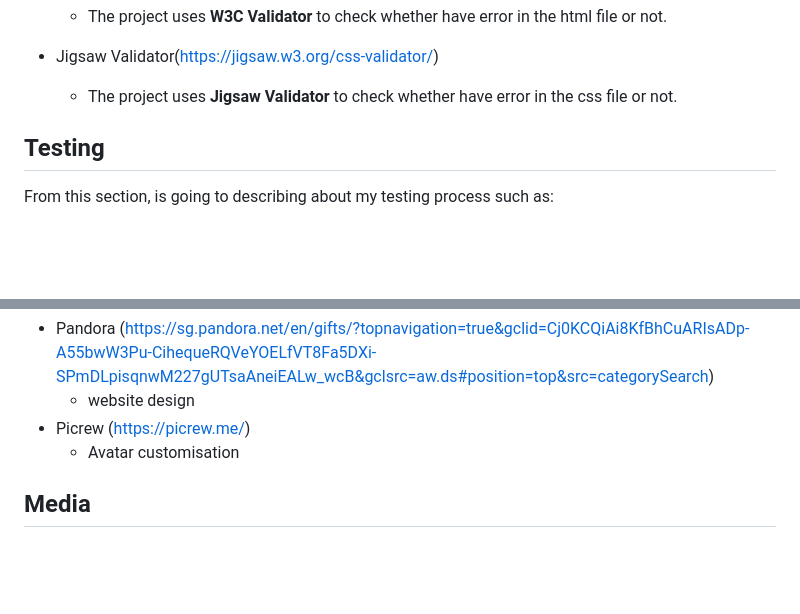
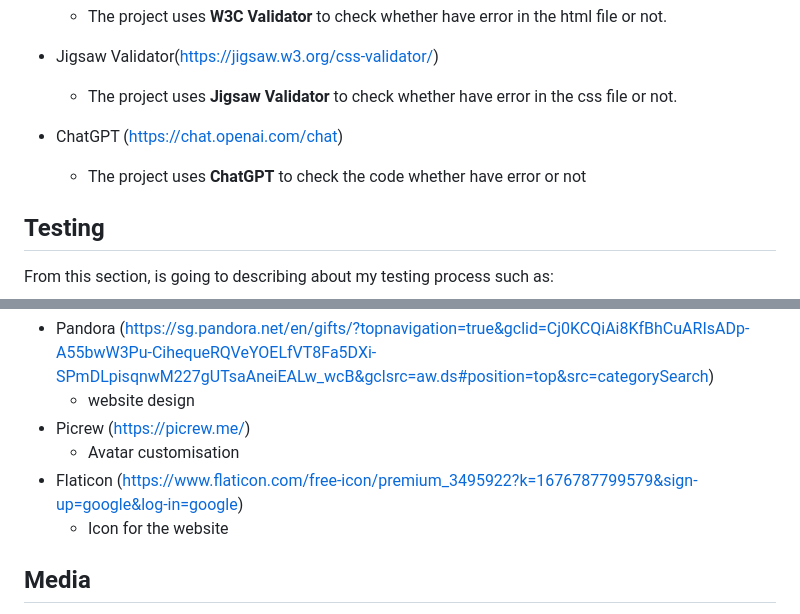
Before and after one commit to RaurynYann/IP_IntegratedProject, a Markdown page: README.md, 2 parts joined by grey strips. Drawn GitHub-style; blank space fills up the shorter version.

Commit message:
adding detail for readme

```diff
--- a/README.md
+++ b/README.md
@@ -47,6 +47,9 @@ In this section, I will go over the different parts of my project, and describe
 - Jigsaw Validator(https://jigsaw.w3.org/css-validator/)
    + The project uses **Jigsaw Validator** to check whether have error in the css file or not.
 
+- ChatGPT (https://chat.openai.com/chat)
+   + The project uses **ChatGPT** to check the code whether have error or not
+
 
 ## Testing
 From this section, is going to describing about my testing process such as:
@@ -88,6 +91,8 @@ From this section, is going to describing about my testing process such as:
   + website design
 - Picrew (https://picrew.me/)
   + Avatar customisation
+- Flaticon (https://www.flaticon.com/free-icon/premium_3495922?k=1676787799579&sign-up=google&log-in=google)
+   + Icon for the website
 
 ## Media
 The photos used in this website were obtained from:
```
